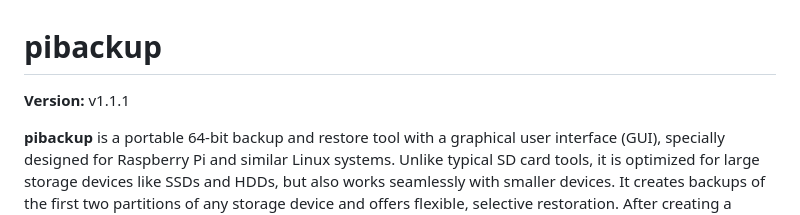
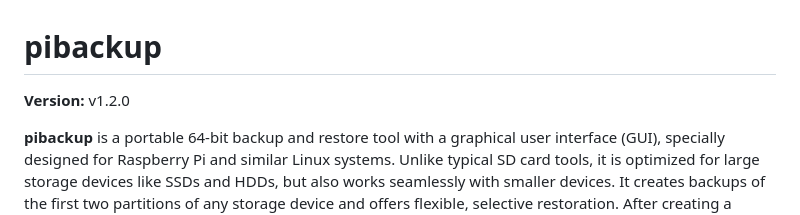
Before and after one commit to RaspberryFpc/pibackup, a Markdown page: README.md, the part around the change. Rendered like a GitHub page.

```diff
--- a/README.md
+++ b/README.md
@@ -1,5 +1,5 @@
 # pibackup
-**Version:** v1.1.1
+**Version:** v1.2.0
 
 **pibackup** is a portable 64-bit backup and restore tool with a graphical user interface (GUI), specially designed for Raspberry Pi and similar Linux systems.
 Unlike typical SD card tools, it is optimized for large storage devices like SSDs and HDDs, but also works seamlessly with smaller devices.
```
